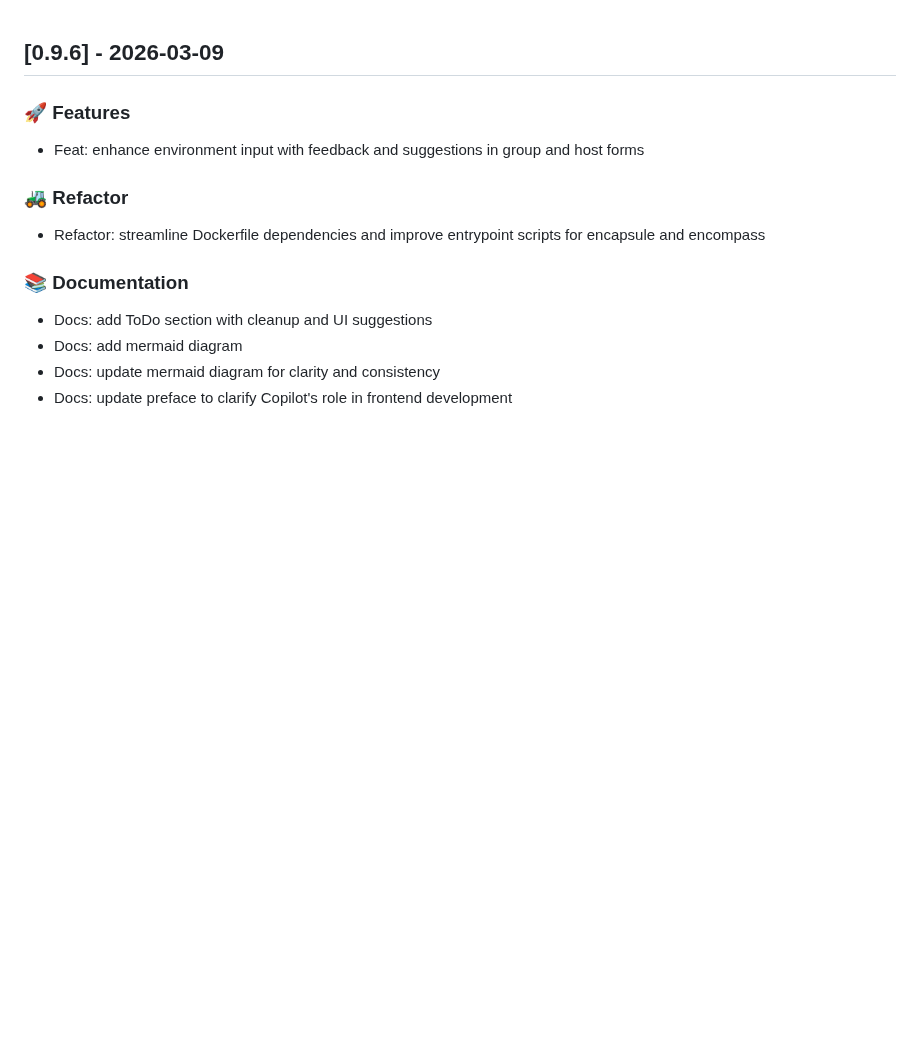
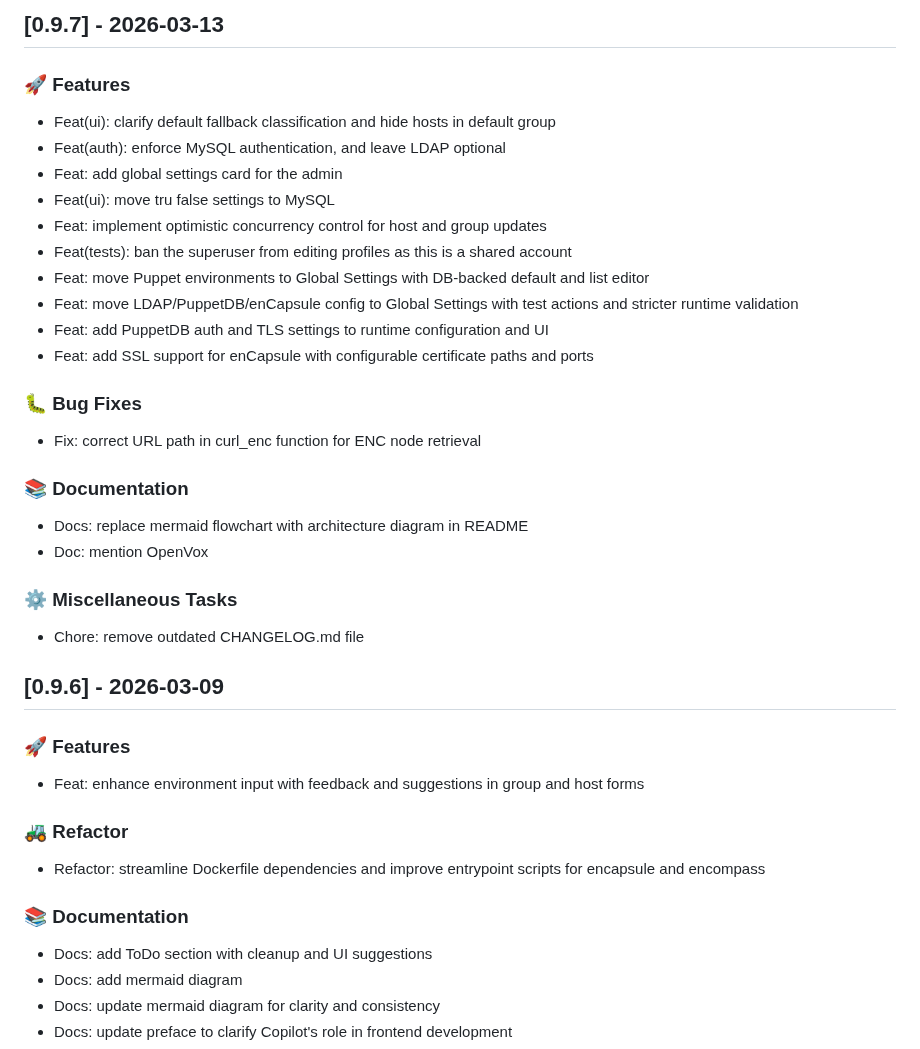
Before and after one commit to GEANT/docker-encompass, a Markdown page: CHANGELOG.md, the part around the change. GitHub-like rendering; blank space fills up the shorter version.

Commit message:
chore(release): prepare for 0.9.7

```diff
--- a/CHANGELOG.md
+++ b/CHANGELOG.md
@@ -1,3 +1,30 @@
+## [0.9.7] - 2026-03-13
+
+### 🚀 Features
+
+- Feat(ui): clarify default fallback classification and hide hosts in default group
+- Feat(auth): enforce MySQL authentication, and leave LDAP optional
+- Feat: add global settings card for the admin
+- Feat(ui): move tru false settings to MySQL
+- Feat: implement optimistic concurrency control for host and group updates
+- Feat(tests): ban the superuser from editing profiles as this is a shared account
+- Feat: move Puppet environments to Global Settings with DB-backed default and list editor
+- Feat: move LDAP/PuppetDB/enCapsule config to Global Settings with test actions and stricter runtime validation
+- Feat: add PuppetDB auth and TLS settings to runtime configuration and UI
+- Feat: add SSL support for enCapsule with configurable certificate paths and ports
+
+### 🐛 Bug Fixes
+
+- Fix: correct URL path in curl_enc function for ENC node retrieval
+
+### 📚 Documentation
+
+- Docs: replace mermaid flowchart with architecture diagram in README
+- Doc: mention OpenVox
+
+### ⚙️ Miscellaneous Tasks
+
+- Chore: remove outdated CHANGELOG.md file
 ## [0.9.6] - 2026-03-09
 
 ### 🚀 Features
```
